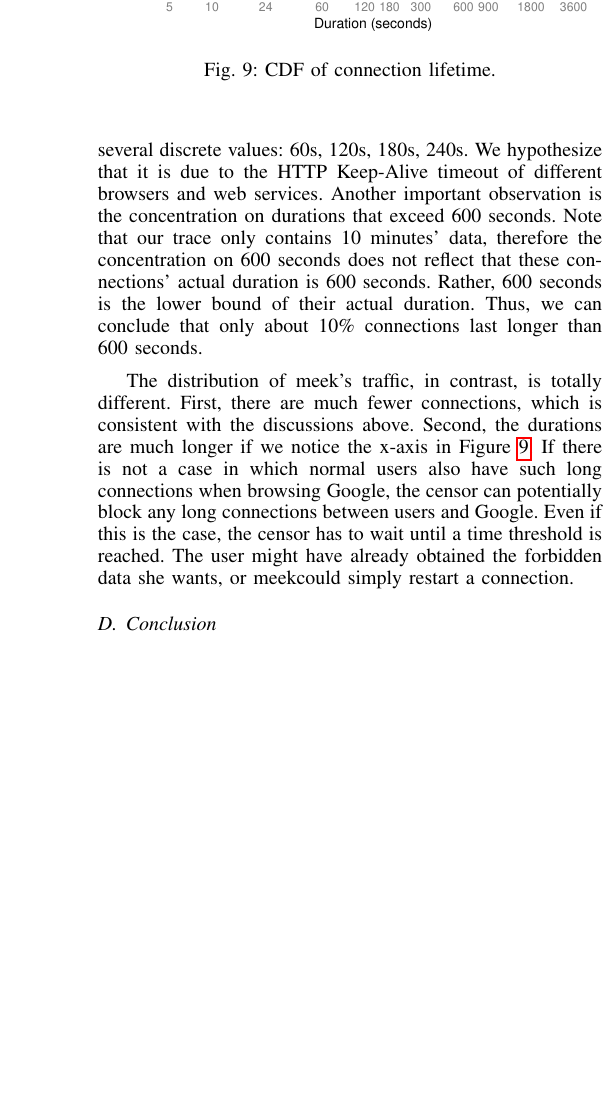
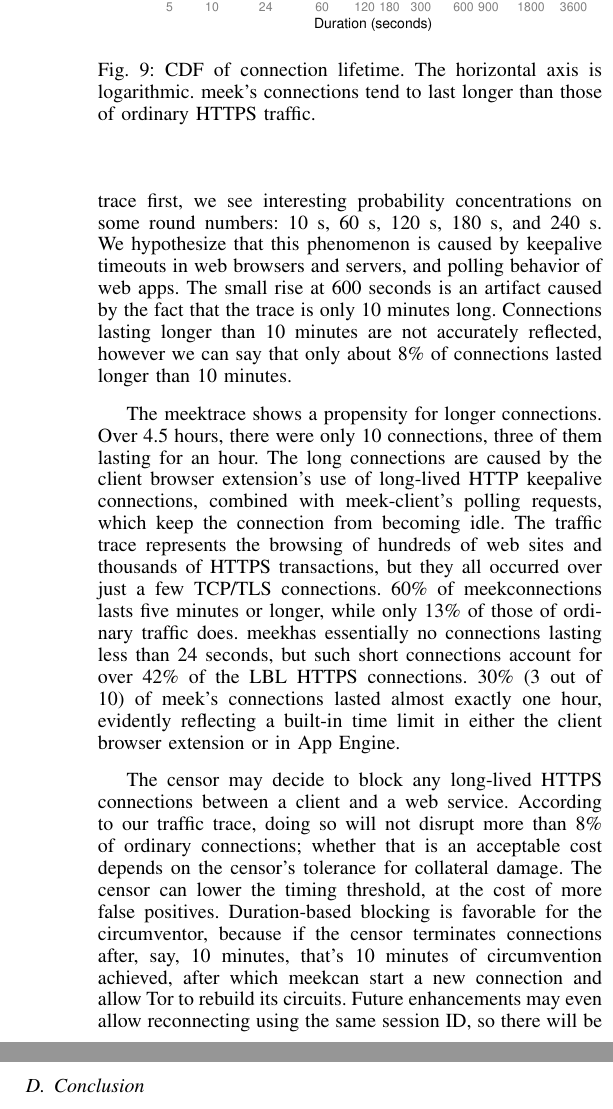
Before and after one commit to oxtoacart/cs261n, a LaTeX paper (docs/meek.tex): part of one column of page 9 of 11 before the commit and two parts of the columns of page 9 of 11 after it, the two joined at a grey line, cut so that both start at the same text, the shorter picture padded with empty space. Compiled offline with pdfLaTeX.

Commit message:
Connection duration revisions.

```diff
--- a/docs/meek.tex
+++ b/docs/meek.tex
@@ -1249,4 +1251,7 @@ a small number of connections can be considered as a normal behavior.
 \begin{figure}
 \centering
 \includegraphics[width=\linewidth]{flowduration}
-\caption{CDF of connection lifetime.}
+\caption{
+CDF of connection lifetime.
+The horizontal axis is logarithmic.
+meek's connections tend to last longer than those of ordinary HTTPS traffic.
@@ -1259,12 +1261,0 @@ connection lifetime distribution of normal traffic. Interestingly we can see the
-several discrete values: 60s, 120s, 180s, 240s. We hypothesize that it is due to the HTTP Keep-Alive
-timeout of different browsers and web services. Another important observation is the concentration on
-durations that exceed 600 seconds. Note that our trace only contains 10 minutes' data, therefore the concentration
-on 600 seconds does not reflect that these connections' actual duration is 600 seconds. Rather, 600 seconds
-is the lower bound of their actual duration. Thus, we can conclude that only about 10\% connections last
-longer than 600 seconds.
-
-The distribution of \meek's traffic, in contrast, is totally different. First, there are much fewer connections, which is
-consistent with the discussions above. Second, the durations are much longer if we notice the x-axis in Figure~\ref{fig:duration}. If there is not a case in which normal users also have such long connections when browsing Google, the
-censor can potentially block any long connections between users and Google. Even if this is the case, the
-censor has to wait until a time threshold is reached. The user might have already obtained the forbidden data she wants, or
-\meek could simply restart a connection.
@@ -1271,3 +1271,51 @@ censor has to wait until a time threshold is reached. The user might have alread
+Considering the LBL trace first,
+we see interesting probability concentrations on
+some round numbers: 10~s, 60~s, 120~s, 180~s, and 240~s.
+We hypothesize that this phenomenon is caused by
+keepalive timeouts in web browsers and servers,
+and polling behavior of web apps.
+The small rise at 600 seconds is an artifact caused
+by the fact that the trace is only 10 minutes long.
+Connections lasting longer than 10 minutes are not accurately reflected,
+however we can say that only about 8\% of connections lasted longer than 10 minutes.
+
+The \meek trace shows a propensity for longer connections.
+Over 4.5 hours, there were only 10 connections,
+three of them lasting for an hour.
+The long connections are caused by the client browser extension's
+use of long-lived HTTP keepalive connections,
+combined with \meekclient's polling requests,
+which keep the connection from becoming idle.
+The traffic trace represents the browsing of hundreds of web sites
+and thousands of HTTPS transactions, but they all
+occurred over just a few TCP/TLS connections.
+60\% of \meek connections lasts five minutes or longer,
+while only 13\% of those of ordinary traffic does.
+\meek has essentially no connections lasting less than 24 seconds,
+but such short connections account for over 42\% of the LBL HTTPS connections.
+30\% (3 out of 10) of \meek's connections lasted almost exactly one hour,
+evidently reflecting a built-in time limit in either the client browser extension
+or in App Engine.
+
+The censor may decide to block any long-lived HTTPS connections between
+a client and a web service.
+According to our traffic trace, doing so will not disrupt more than 8\% of ordinary connections;
+whether that is an acceptable cost depends on the censor's
+tolerance for collateral damage.
+The censor can lower the timing threshold, at the cost of more false positives.
+Duration-based blocking is favorable for the circumventor,
+because if the censor terminates connections after, say, 10 minutes,
+that's 10 minutes of circumvention achieved,
+after which \meek can start a new connection
+and allow Tor to rebuild its circuits.
+Future enhancements may even allow reconnecting using the same session ID,
+so there will be no effect on the client other than a brief delay
+while a new HTTPS connection is established.
+
+% meek is fairly robust against connection termination.
+% Well, not really for long-lived TCP connections.
+% But it could be.
+% Can reconnect and make a new circuit.
 
 \subsection{Conclusion} So far we do not find any obvious traffic characteristics that can be useful for
 distinguishing \meek's traffic. But admittedly there two potential weaknesses: long-lived connections
```
Also changed, not shown: docs/meek.tex (15 more changed lines).
